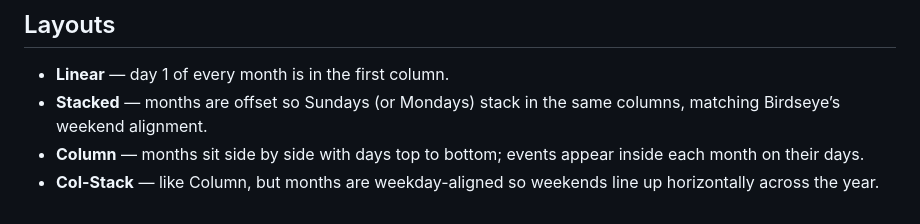
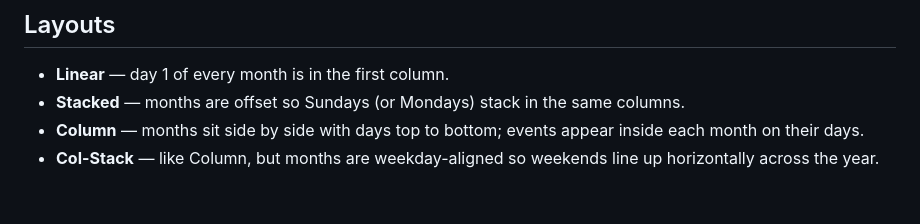
Before and after one commit to gzd2032/linear_calendar_obsidian, a Markdown page: README.md, the part around the change. GitHub-like rendering.

```diff
--- a/README.md
+++ b/README.md
@@ -159,6 +159,6 @@ After the first GitHub release (`1.0.0`) is published:
 ## Layouts
 
 - **Linear** — day 1 of every month is in the first column.
-- **Stacked** — months are offset so Sundays (or Mondays) stack in the same columns, matching Birdseye’s weekend alignment.
+- **Stacked** — months are offset so Sundays (or Mondays) stack in the same columns.
 - **Column** — months sit side by side with days top to bottom; events appear inside each month on their days.
 - **Col-Stack** — like Column, but months are weekday-aligned so weekends line up horizontally across the year.
```
